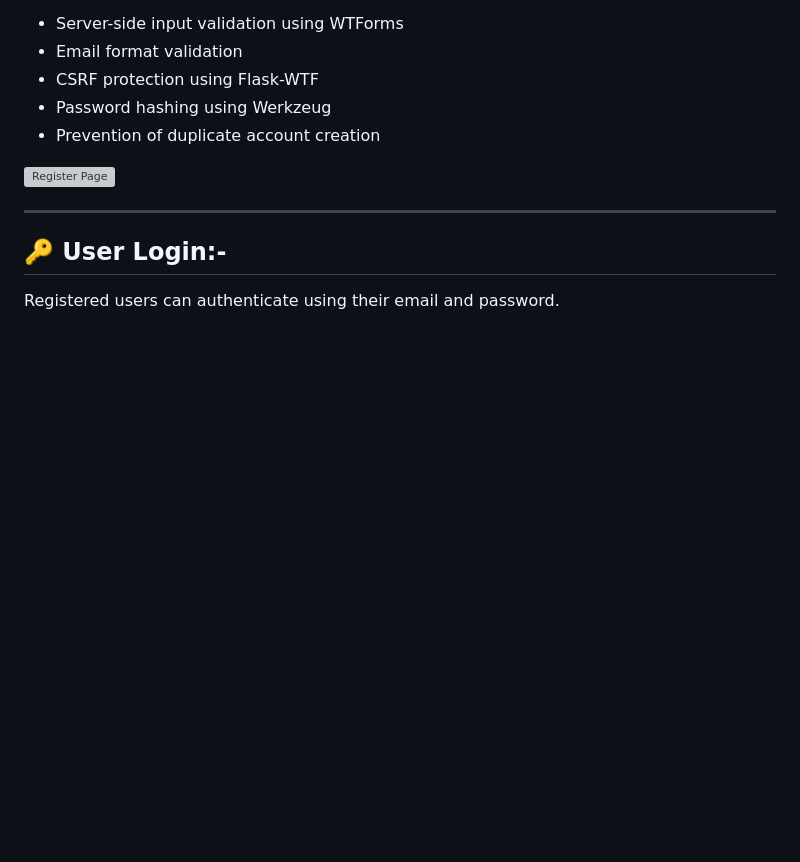
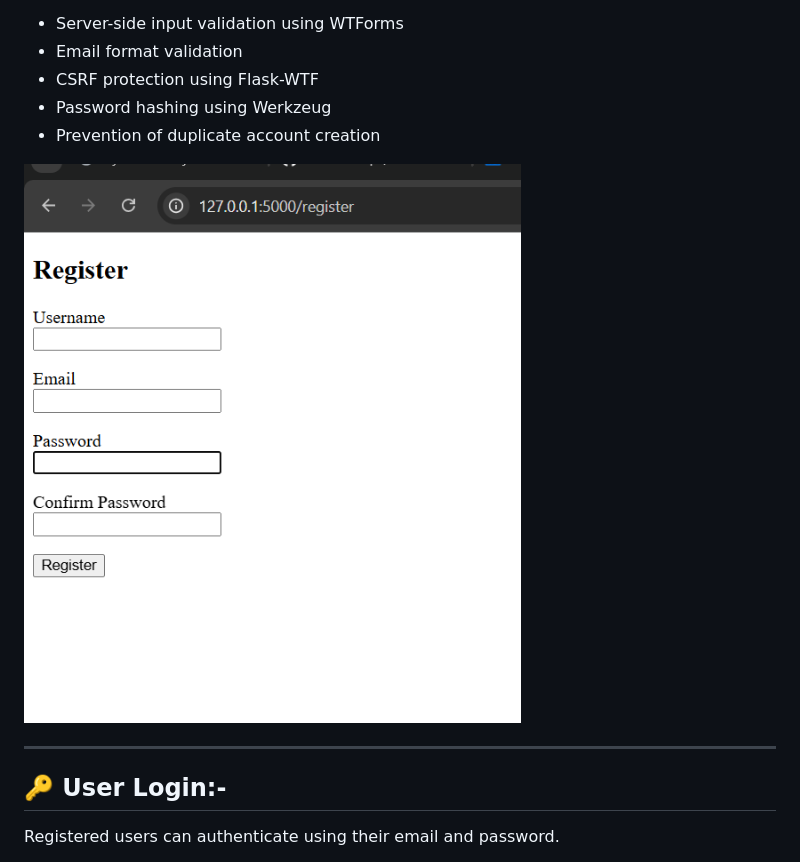
Before and after one commit to AsimSadaqat/secure-web-app, a Markdown page: README.md, the part around the change. Rendered like a GitHub page; blank space fills up the shorter version; grey boxes are pictures that could not be loaded.

```diff
--- a/README.md
+++ b/README.md
@@ -45,7 +45,7 @@ Security features include:
 - Password hashing using Werkzeug
 - Prevention of duplicate account creation
 
-![Register Page](screenshots/3-register-page.png)
+![Register Page](screenshorts/3-register-page.png)
 
 ---
 
```
